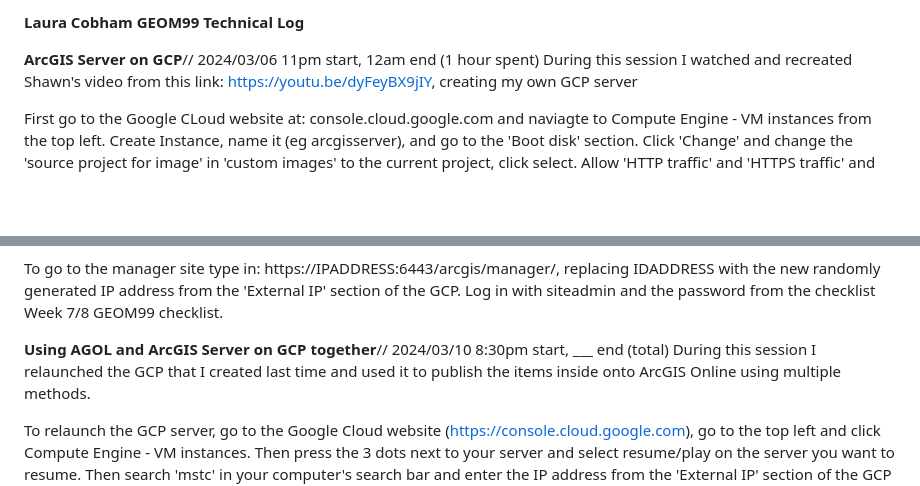
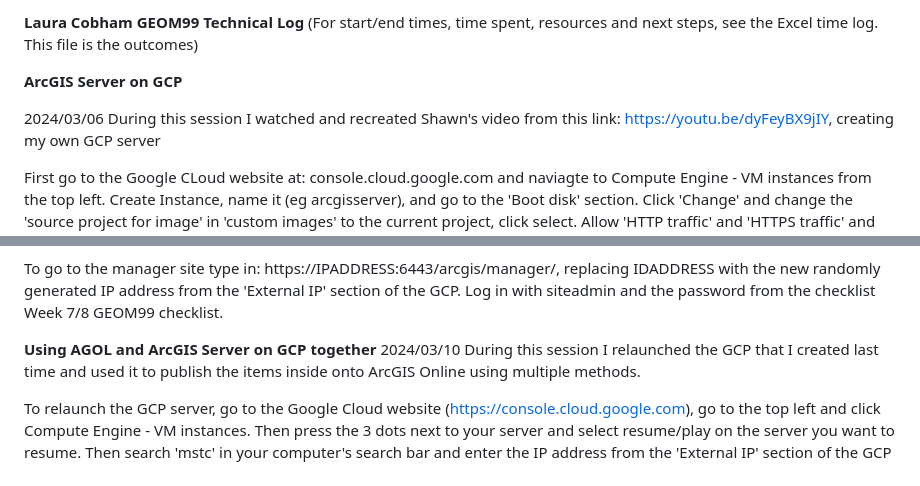
Before and after one commit to lacobham/geom99techlog, a Markdown page: README.md, 2 parts joined by grey strips. Rendered like a GitHub page; blank space fills up the shorter version.

```diff
--- a/README.md
+++ b/README.md
@@ -1,7 +1,8 @@
-**Laura Cobham GEOM99 Technical Log**
+**Laura Cobham GEOM99 Technical Log** (For start/end times, time spent, resources and next steps, see the Excel time log. This file is the outcomes)
 
-**ArcGIS Server on GCP**//
-2024/03/06 11pm start, 12am end (1 hour spent)
+**ArcGIS Server on GCP**
+
+2024/03/06
 During this session I watched and recreated Shawn's video from this link: https://youtu.be/dyFeyBX9jIY, creating my own GCP server
 
 First go to the Google CLoud website at: console.cloud.google.com and naviagte to Compute Engine - VM instances from the top left.
@@ -20,8 +21,8 @@ A certificate warning will come up, choose yes.
 To go to the manager site type in: https://IPADDRESS:6443/arcgis/manager/, replacing IDADDRESS with the new randomly generated IP address from the 'External IP' section of the GCP.
 Log in with siteadmin and the password from the checklist Week 7/8 GEOM99 checklist.
 
-**Using AGOL and ArcGIS Server on GCP together**//
-2024/03/10 8:30pm start, ___ end (total)
+**Using AGOL and ArcGIS Server on GCP together**
+2024/03/10
 During this session I relaunched the GCP that I created last time and used it to publish the items inside onto ArcGIS Online using multiple methods.
 
 To relaunch the GCP server, go to the Google Cloud website (https://console.cloud.google.com), go to the top left and click Compute Engine - VM instances.
```
